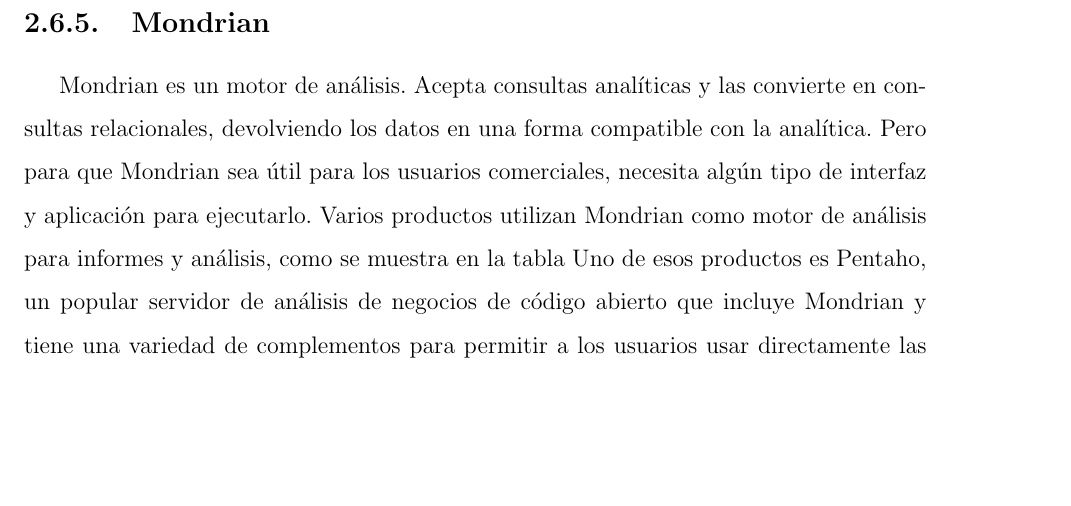
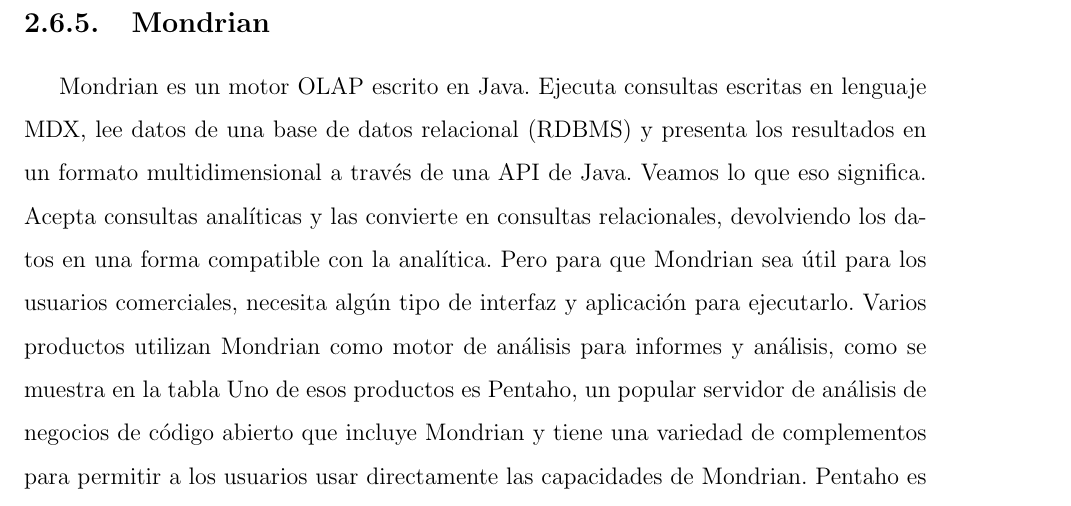
Before and after one commit to yomarhuamani/degree, a LaTeX thesis (Degree.tex, which reads ChapterII/chapterII.tex): part of page 71 of 83, cut so that both start at the same text, the shorter picture padded with empty space. Compiled offline with pdfLaTeX.

Commit message:
txs auto checkin

```diff
--- a/ChapterII/chapterII.tex
+++ b/ChapterII/chapterII.tex
@@ -804,7 +804,8 @@
 		Apache Maven es una herramienta de comprensión y gestión de proyectos de software. Basado en el concepto de un modelo de objetos de proyecto (POM), Maven puede administrar la construcción, informes y documentación de un proyecto a partir de una pieza central de información \cite{chap2_maven}.
 	\clearpage
 	\subsection{Mondrian}
-			Mondrian es un motor de análisis. Acepta consultas analíticas y las convierte en consultas relacionales, devolviendo los datos en una forma compatible con la analítica. Pero para que Mondrian sea útil para los usuarios comerciales, necesita algún tipo de interfaz y aplicación para ejecutarlo.
+			Mondrian es un motor OLAP escrito en Java. Ejecuta consultas escritas en lenguaje MDX, lee datos de una base de datos relacional (RDBMS) y presenta los resultados en un formato multidimensional a través de una API de Java. Veamos lo que eso significa.
+			Acepta consultas analíticas y las convierte en consultas relacionales, devolviendo los datos en una forma compatible con la analítica. Pero para que Mondrian sea útil para los usuarios comerciales, necesita algún tipo de interfaz y aplicación para ejecutarlo.
 			Varios productos utilizan Mondrian como motor de análisis para informes y análisis, como se muestra en la tabla  Uno de esos productos es Pentaho, un popular servidor de análisis de negocios de código abierto que incluye Mondrian y tiene una variedad de complementos para permitir a los usuarios usar directamente las capacidades de Mondrian. Pentaho es el distribuidor de código abierto de Mondrian más grande del mundo y lo utilizan miles de organizaciones. Pentaho también es uno de los principales patrocinadores y contribuyentes de Mondrian, lo que significa que Mondrian continuará trabajando con Pentaho en el futuro previsible, y las nuevas funciones de Mondrian se integrarán rápidamente en Pentaho.
 			\begin{table}[H]
 				\small
```
